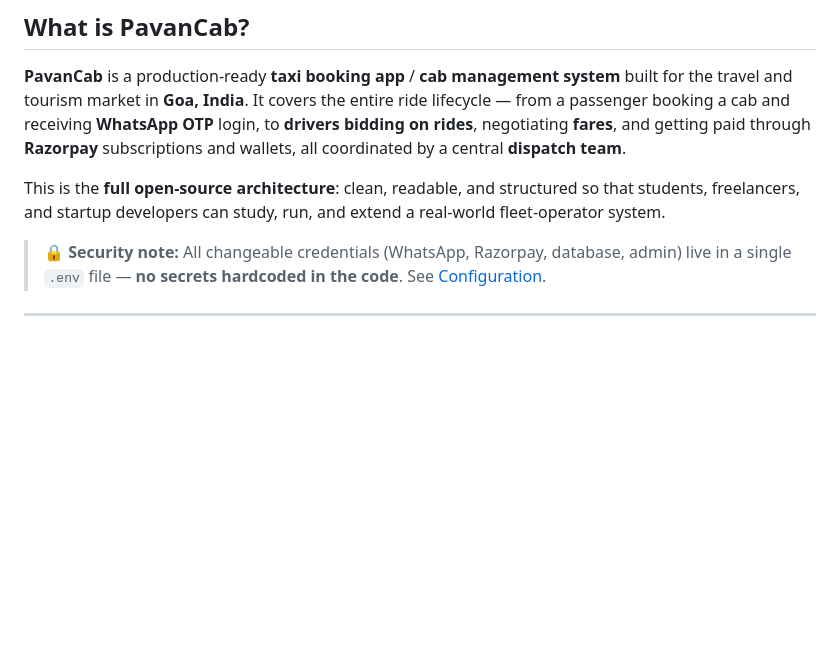
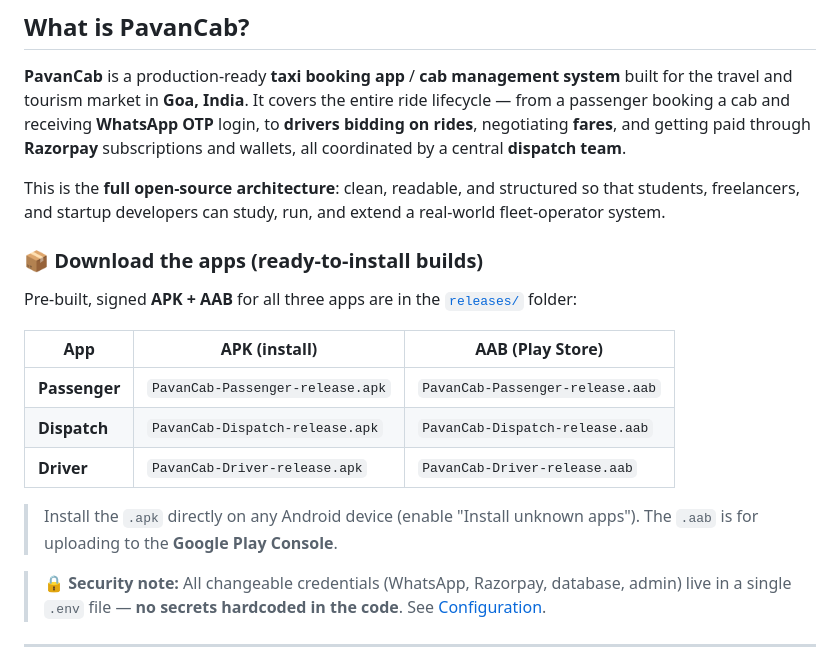
Before and after one commit to shrisanatana/pavancab-taxi-apps-public, a Markdown page: README.md, the part around the change. Drawn GitHub-style; blank space fills up the shorter version.

Commit message:
Add signed release builds (3 APK + 3 AAB) and README download links

```diff
--- a/README.md
+++ b/README.md
@@ -22,6 +22,18 @@ one shared system for bookings, driver offers, WhatsApp OTP auth, Razorpay payme
 **PavanCab** is a production-ready **taxi booking app** / **cab management system** built for the travel and tourism market in **Goa, India**. It covers the entire ride lifecycle — from a passenger booking a cab and receiving **WhatsApp OTP** login, to **drivers bidding on rides**, negotiating **fares**, and getting paid through **Razorpay** subscriptions and wallets, all coordinated by a central **dispatch team**.
 
 This is the **full open-source architecture**: clean, readable, and structured so that students, freelancers, and startup developers can study, run, and extend a real-world fleet-operator system.
+
+### 📦 Download the apps (ready-to-install builds)
+
+Pre-built, signed **APK + AAB** for all three apps are in the [`releases/`](releases/) folder:
+
+| App | APK (install) | AAB (Play Store) |
+|-----|---------------|------------------|
+| **Passenger** | `PavanCab-Passenger-release.apk` | `PavanCab-Passenger-release.aab` |
+| **Dispatch** | `PavanCab-Dispatch-release.apk` | `PavanCab-Dispatch-release.aab` |
+| **Driver** | `PavanCab-Driver-release.apk` | `PavanCab-Driver-release.aab` |
+
+> Install the `.apk` directly on any Android device (enable "Install unknown apps"). The `.aab` is for uploading to the **Google Play Console**.
 
 > 🔒 **Security note:** All changeable credentials (WhatsApp, Razorpay, database, admin) live in a single `.env` file — **no secrets hardcoded in the code**. See [Configuration](#configuration).
 
```
